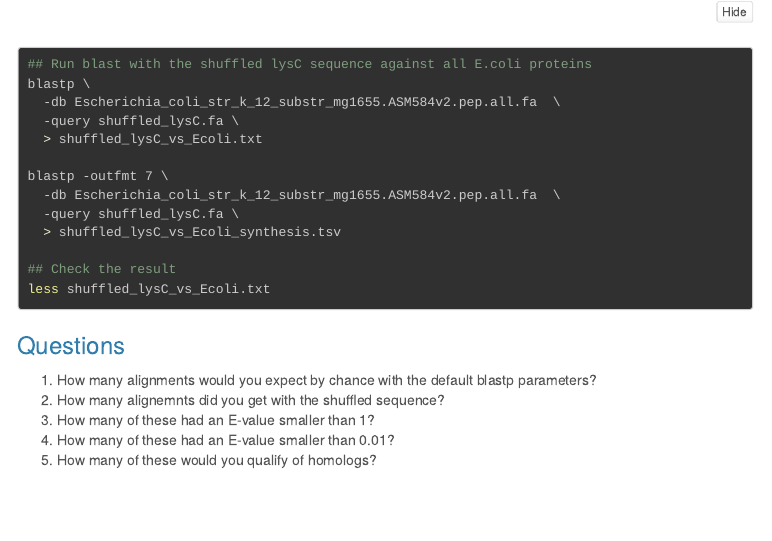
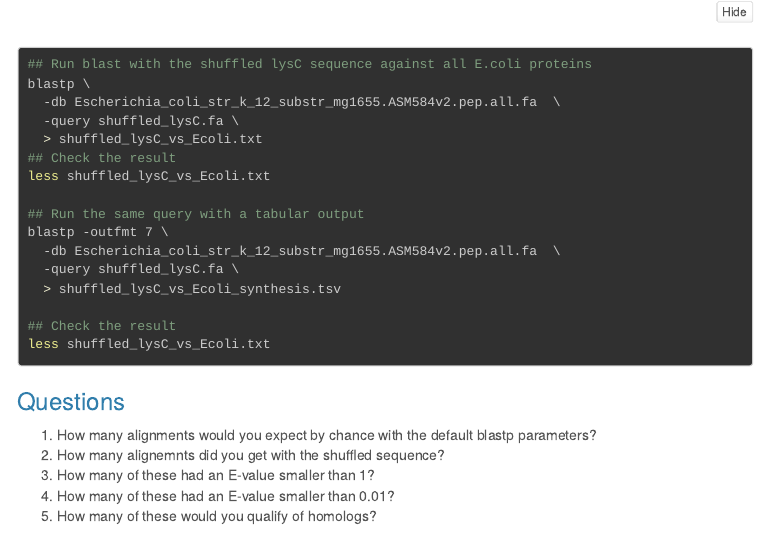
Before and after one commit to jvanheld/using_IFB_NNCR, an R Markdown document (practicals/blast_proteome/blast_proteome.Rmd): the page in a window 1100 px wide, from 9920 px down. The pictures show the output file practicals/blast_proteome/blast_proteome.html that the author committed with the source, opened offline; library style sheets and scripts come from the installed R packages; menus at the side of the page are left out; long lines of code are wrapped.

Commit message:
in progress

```diff
--- a/practicals/blast_proteome/blast_proteome.Rmd
+++ b/practicals/blast_proteome/blast_proteome.Rmd
@@ -471,7 +471,10 @@ blastp \
   -db Escherichia_coli_str_k_12_substr_mg1655.ASM584v2.pep.all.fa  \
   -query shuffled_lysC.fa \
   > shuffled_lysC_vs_Ecoli.txt
+## Check the result
+less shuffled_lysC_vs_Ecoli.txt
 
+## Run the same query with a tabular output
 blastp -outfmt 7 \
   -db Escherichia_coli_str_k_12_substr_mg1655.ASM584v2.pep.all.fa  \
   -query shuffled_lysC.fa \
```
Also changed, not shown: practicals/blast_proteome/blast_proteome.html.
